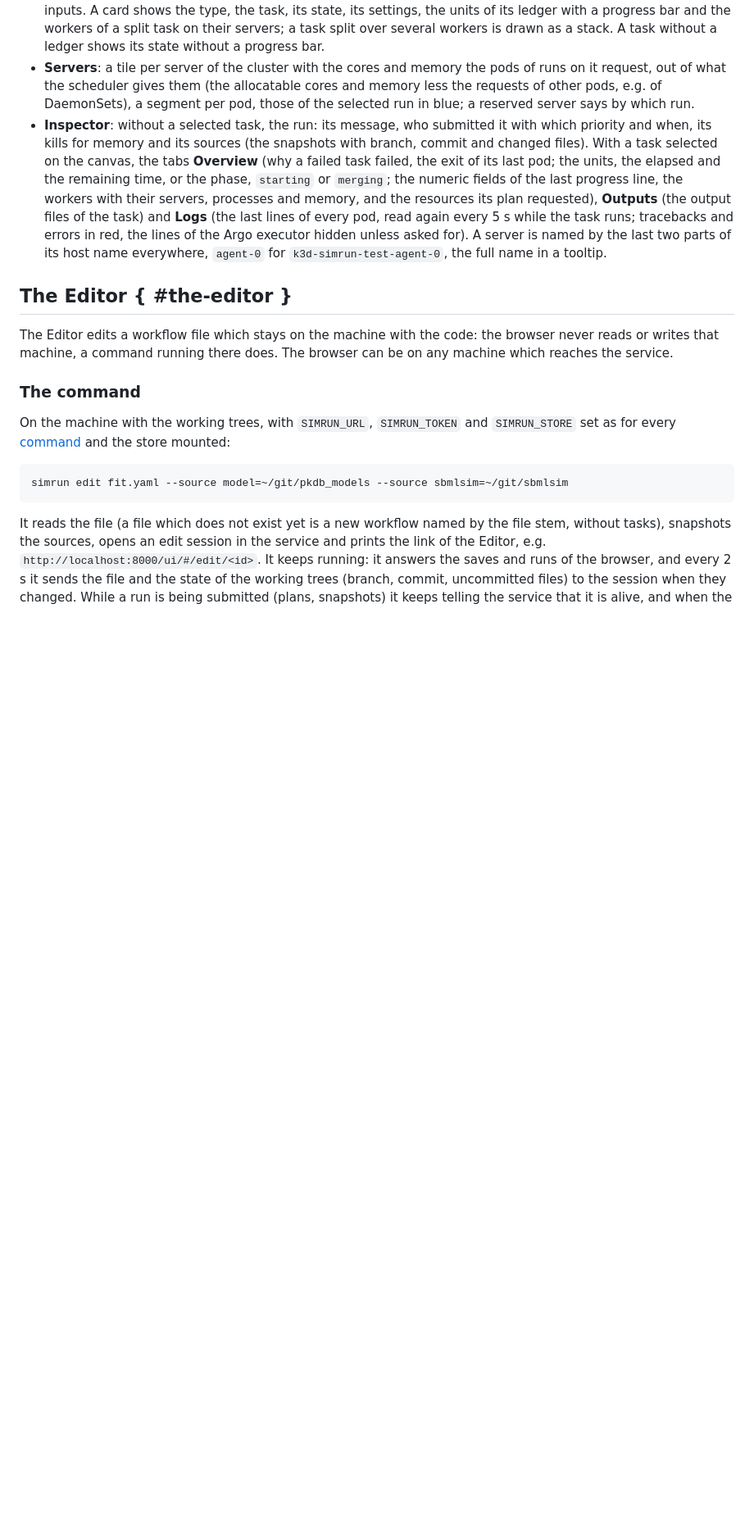
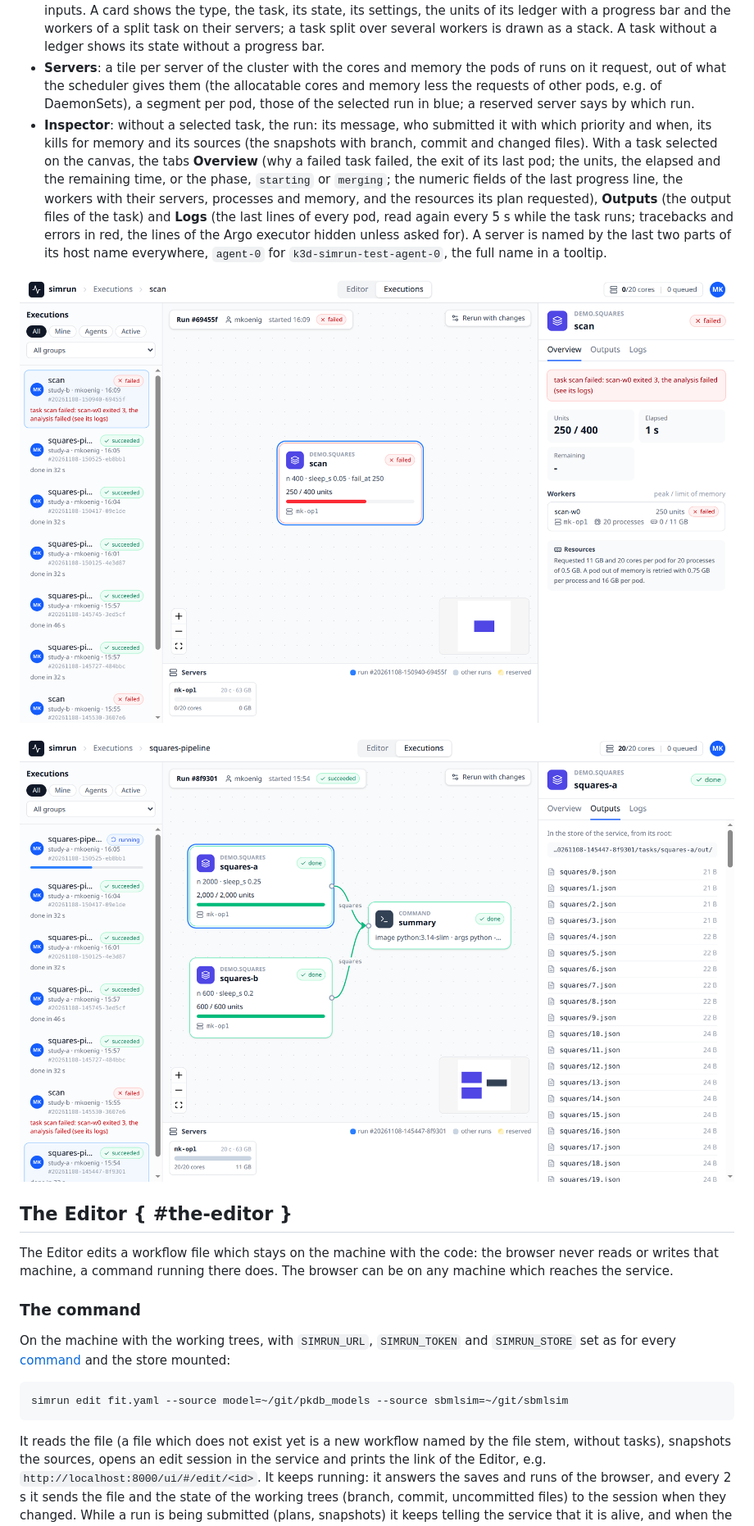
Before and after one commit to matthiaskoenig/simrun, a Markdown page: docs/web-app.md, the part around one of its changes. Shown at 82% size. GitHub-like rendering; pictures changed too: docs/images/executions-failed.png (added), docs/images/executions-outputs.png (added); blank space fills up the shorter version.

```diff
--- a/docs/web-app.md
+++ b/docs/web-app.md
@@ -16,6 +18,10 @@ The view has the runs on the left, the canvas of the selected run in the center
 - **Canvas**: a card per task, in columns by the depth of the task in the graph of its inputs, with the edges of the inputs. A card shows the type, the task, its state, its settings, the units of its ledger with a progress bar and the workers of a split task on their servers; a task split over several workers is drawn as a stack. A task without a ledger shows its state without a progress bar.
 - **Servers**: a tile per server of the cluster with the cores and memory the pods of runs on it request, out of what the scheduler gives them (the allocatable cores and memory less the requests of other pods, e.g. of DaemonSets), a segment per pod, those of the selected run in blue; a reserved server says by which run.
 - **Inspector**: without a selected task, the run: its message, who submitted it with which priority and when, its kills for memory and its sources (the snapshots with branch, commit and changed files). With a task selected on the canvas, the tabs **Overview** (why a failed task failed, the exit of its last pod; the units, the elapsed and the remaining time, or the phase, `starting` or `merging`; the numeric fields of the last progress line, the workers with their servers, processes and memory, and the resources its plan requested), **Outputs** (the output files of the task) and **Logs** (the last lines of every pod, read again every 5 s while the task runs; tracebacks and errors in red, the lines of the Argo executor hidden unless asked for). A server is named by the last two parts of its host name everywhere, `agent-0` for `k3d-simrun-test-agent-0`, the full name in a tooltip.
+
+![A failed task: the message names the pod and its exit](images/executions-failed.png)
+
+![The outputs of a task](images/executions-outputs.png)
 
 ## The Editor { #the-editor }
 
```
Also changed, not shown: other parts of docs/web-app.md (+7 -1 lines), docs/local.md (+2 -0 lines), docs/images/editor-command.png (added), docs/images/editor.png (added), docs/images/executions-running.png (added), 13 other files.
